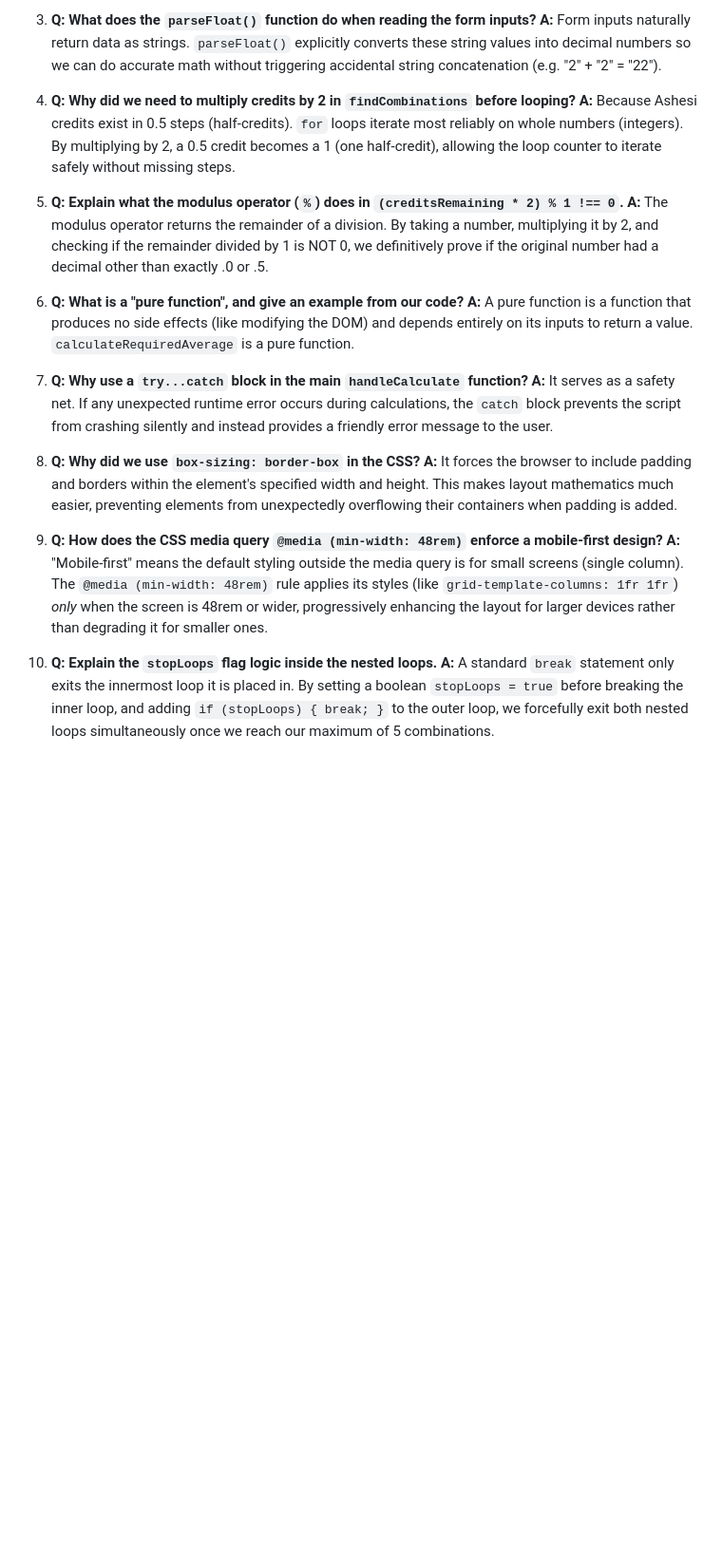
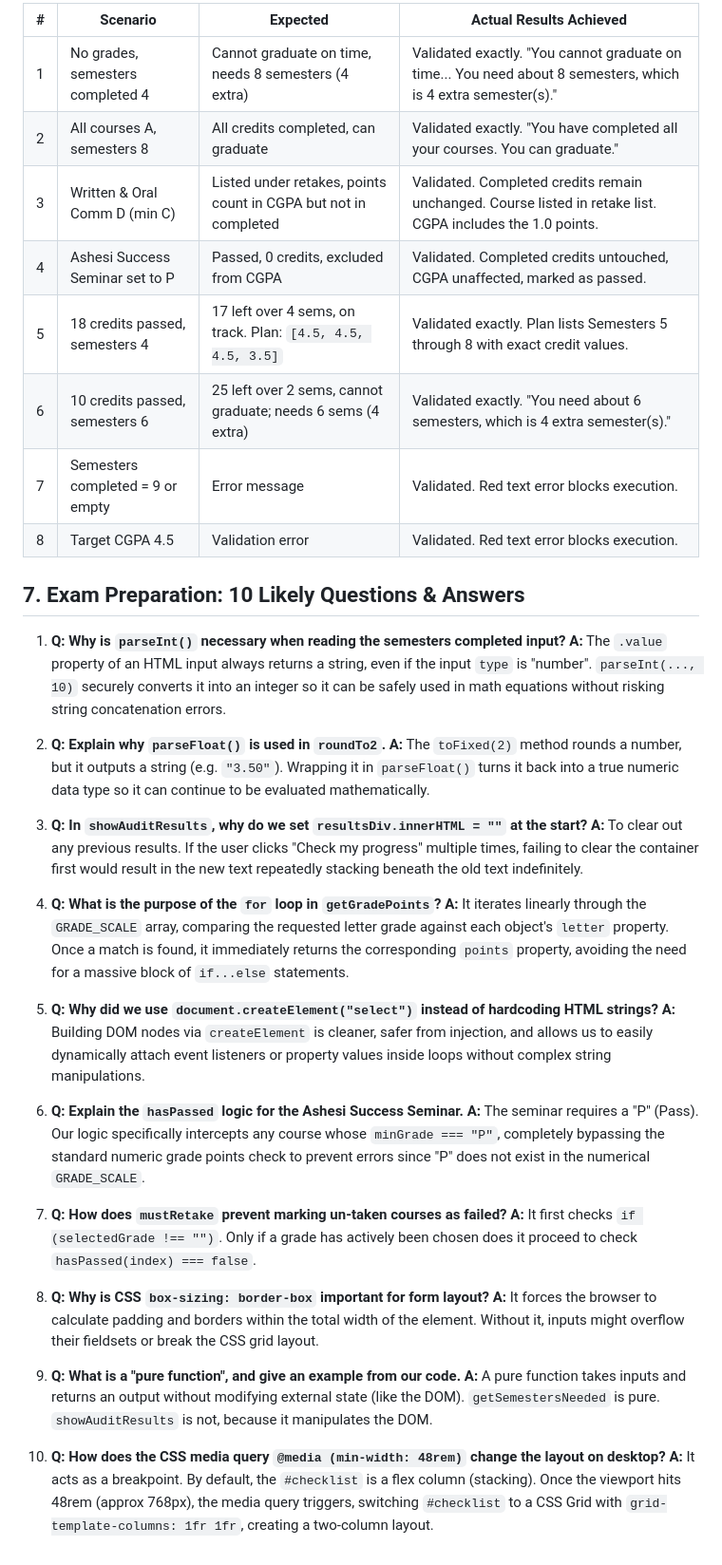
Before and after one commit to Sasy2/Synthesis, a Markdown page: NOTES.md, the part around one of its changes. Shown at 95% size. Drawn GitHub-style; blank space fills up the shorter version.

```diff
--- a/NOTES.md
+++ b/NOTES.md
@@ -105,24 +98,43 @@
 
-3. **Q: What does the `parseFloat()` function do when reading the form inputs?**
-   **A:** Form inputs naturally return data as strings. `parseFloat()` explicitly converts these string values into decimal numbers so we can do accurate math without triggering accidental string concatenation (e.g. "2" + "2" = "22").
+| # | Scenario | Expected | Actual Results Achieved |
+|---|---|---|---|
+| 1 | No grades, semesters completed 4 | Cannot graduate on time, needs 8 semesters (4 extra) | Validated exactly. "You cannot graduate on time... You need about 8 semesters, which is 4 extra semester(s)." |
+| 2 | All courses A, semesters 8 | All credits completed, can graduate | Validated exactly. "You have completed all your courses. You can graduate." |
+| 3 | Written & Oral Comm D (min C) | Listed under retakes, points count in CGPA but not in completed | Validated. Completed credits remain unchanged. Course listed in retake list. CGPA includes the 1.0 points. |
+| 4 | Ashesi Success Seminar set to P | Passed, 0 credits, excluded from CGPA | Validated. Completed credits untouched, CGPA unaffected, marked as passed. |
+| 5 | 18 credits passed, semesters 4 | 17 left over 4 sems, on track. Plan: `[4.5, 4.5, 4.5, 3.5]` | Validated exactly. Plan lists Semesters 5 through 8 with exact credit values. |
+| 6 | 10 credits passed, semesters 6 | 25 left over 2 sems, cannot graduate; needs 6 sems (4 extra) | Validated exactly. "You need about 6 semesters, which is 4 extra semester(s)." |
+| 7 | Semesters completed = 9 or empty | Error message | Validated. Red text error blocks execution. |
+| 8 | Target CGPA 4.5 | Validation error | Validated. Red text error blocks execution. |
 
-4. **Q: Why did we need to multiply credits by 2 in `findCombinations` before looping?**
-   **A:** Because Ashesi credits exist in 0.5 steps (half-credits). `for` loops iterate most reliably on whole numbers (integers). By multiplying by 2, a 0.5 credit becomes a 1 (one half-credit), allowing the loop counter to iterate safely without missing steps.
+## 7. Exam Preparation: 10 Likely Questions & Answers
 
-5. **Q: Explain what the modulus operator (`%`) does in `(creditsRemaining * 2) % 1 !== 0`.**
-   **A:** The modulus operator returns the remainder of a division. By taking a number, multiplying it by 2, and checking if the remainder divided by 1 is NOT 0, we definitively prove if the original number had a decimal other than exactly .0 or .5.
+1. **Q: Why is `parseInt()` necessary when reading the semesters completed input?**
+   **A:** The `.value` property of an HTML input always returns a string, even if the input `type` is "number". `parseInt(..., 10)` securely converts it into an integer so it can be safely used in math equations without risking string concatenation errors.
 
-6. **Q: What is a "pure function", and give an example from our code?**
-   **A:** A pure function is a function that produces no side effects (like modifying the DOM) and depends entirely on its inputs to return a value. `calculateRequiredAverage` is a pure function.
+2. **Q: Explain why `parseFloat()` is used in `roundTo2`.**
+   **A:** The `toFixed(2)` method rounds a number, but it outputs a string (e.g. `"3.50"`). Wrapping it in `parseFloat()` turns it back into a true numeric data type so it can continue to be evaluated mathematically.
 
-7. **Q: Why use a `try...catch` block in the main `handleCalculate` function?**
-   **A:** It serves as a safety net. If any unexpected runtime error occurs during calculations, the `catch` block prevents the script from crashing silently and instead provides a friendly error message to the user.
+3. **Q: In `showAuditResults`, why do we set `resultsDiv.innerHTML = ""` at the start?**
+   **A:** To clear out any previous results. If the user clicks "Check my progress" multiple times, failing to clear the container first would result in the new text repeatedly stacking beneath the old text indefinitely.
 
-8. **Q: Why did we use `box-sizing: border-box` in the CSS?**
-   **A:** It forces the browser to include padding and borders within the element's specified width and height. This makes layout mathematics much easier, preventing elements from unexpectedly overflowing their containers when padding is added.
+4. **Q: What is the purpose of the `for` loop in `getGradePoints`?**
+   **A:** It iterates linearly through the `GRADE_SCALE` array, comparing the requested letter grade against each object's `letter` property. Once a match is found, it immediately returns the corresponding `points` property, avoiding the need for a massive block of `if...else` statements.
 
-9. **Q: How does the CSS media query `@media (min-width: 48rem)` enforce a mobile-first design?**
-   **A:** "Mobile-first" means the default styling outside the media query is for small screens (single column). The `@media (min-width: 48rem)` rule applies its styles (like `grid-template-columns: 1fr 1fr`) *only* when the screen is 48rem or wider, progressively enhancing the layout for larger devices rather than degrading it for smaller ones.
+5. **Q: Why did we use `document.createElement("select")` instead of hardcoding HTML strings?**
+   **A:** Building DOM nodes via `createElement` is cleaner, safer from injection, and allows us to easily dynamically attach event listeners or property values inside loops without complex string manipulations.
 
-10. **Q: Explain the `stopLoops` flag logic inside the nested loops.**
-    **A:** A standard `break` statement only exits the innermost loop it is placed in. By setting a boolean `stopLoops = true` before breaking the inner loop, and adding `if (stopLoops) { break; }` to the outer loop, we forcefully exit both nested loops simultaneously once we reach our maximum of 5 combinations.
+6. **Q: Explain the `hasPassed` logic for the Ashesi Success Seminar.**
+   **A:** The seminar requires a "P" (Pass). Our logic specifically intercepts any course whose `minGrade === "P"`, completely bypassing the standard numeric grade points check to prevent errors since "P" does not exist in the numerical `GRADE_SCALE`.
+
+7. **Q: How does `mustRetake` prevent marking un-taken courses as failed?**
+   **A:** It first checks `if (selectedGrade !== "")`. Only if a grade has actively been chosen does it proceed to check `hasPassed(index) === false`.
+
+8. **Q: Why is CSS `box-sizing: border-box` important for form layout?**
+   **A:** It forces the browser to calculate padding and borders within the total width of the element. Without it, inputs might overflow their fieldsets or break the CSS grid layout.
+
+9. **Q: What is a "pure function", and give an example from our code.**
+   **A:** A pure function takes inputs and returns an output without modifying external state (like the DOM). `getSemestersNeeded` is pure. `showAuditResults` is not, because it manipulates the DOM.
+
+10. **Q: How does the CSS media query `@media (min-width: 48rem)` change the layout on desktop?**
+    **A:** It acts as a breakpoint. By default, the `#checklist` is a flex column (stacking). Once the viewport hits 48rem (approx 768px), the media query triggers, switching `#checklist` to a CSS Grid with `grid-template-columns: 1fr 1fr`, creating a two-column layout.
```
Also changed, not shown: other parts of NOTES.md (+79 -86 lines).
